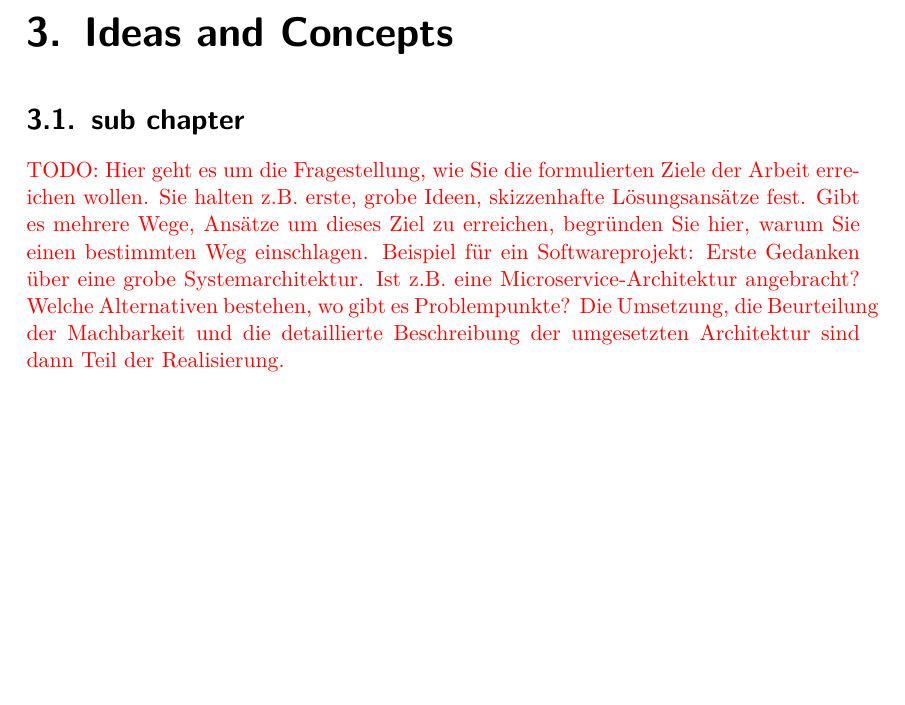
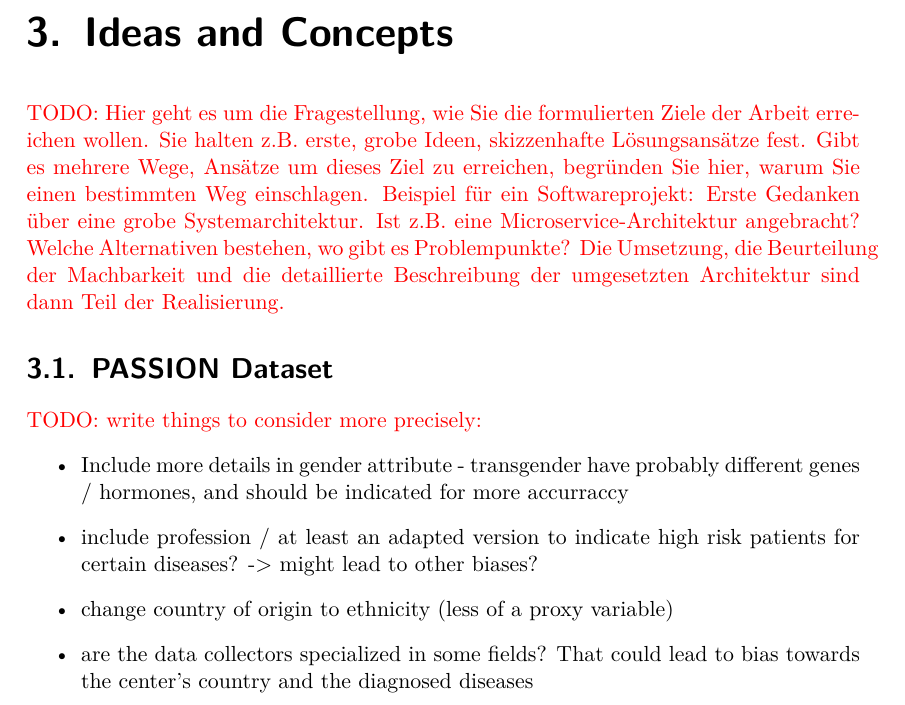
Before and after one commit to teshi24/BAA, a LaTeX thesis (BAA_report.tex): part of page 23 of 32, cut so that both start at the same text, the shorter picture padded with empty space. Compiled offline with pdfLaTeX.

Commit message:
added some thoughts about what to do improve on the passion dataset

```diff
--- a/BAA_report.tex
+++ b/BAA_report.tex
@@ -384,8 +384,16 @@
 
 
 	\chapter{Ideas and Concepts}
-	\section{sub chapter}
 		\todo{Hier geht es um die Fragestellung, wie Sie die formulierten Ziele der Arbeit erreichen wollen. Sie halten z.B. erste, grobe Ideen, skizzenhafte Lösungsansätze fest. Gibt es mehrere Wege, Ansätze um dieses Ziel zu erreichen, begründen Sie hier, warum Sie einen bestimmten Weg einschlagen. Beispiel für ein Softwareprojekt: Erste Gedanken über eine grobe Systemarchitektur. Ist z.B. eine Microservice-Architektur angebracht? Welche Alternativen bestehen, wo gibt es Problempunkte? Die Umsetzung, die Beurteilung der Machbarkeit und die detaillierte Beschreibung der umgesetzten Architektur sind dann Teil der Realisierung.}
+
+		\section{PASSION Dataset}
+			\todo{write things to consider more precisely:}
+			\begin{itemize}
+				\item Include more details in gender attribute - transgender have probably different genes / hormones, and should be indicated for more accurraccy
+				\item include profession / at least an adapted version to indicate high risk patients for certain diseases? -> might lead to other biases?
+				\item change country of origin to ethnicity (less of a proxy variable)
+				\item are the data collectors specialized in some fields? That could lead to bias towards the center's country and the diagnosed diseases
+			\end{itemize}
 
 	\chapter{Methods}
 		\todo{Hier halten Sie fest und begründen, welches Vorgehensmodell Sie für Ihr Projekt wählen. Sie verweisen allenfalls auf die daraus entstandenen, konkreten Terminpläne mit Meilensteinen, welche z.B. unter Realisierung (Kapitel 5) oder im Anhang versorgt sind. Bei Projekten mit einer verlangten wissenschaftlichen Tiefe werden hier die geplanten Forschungsmethoden wie quantitative/qualitative Interviews, Befragungen, Beobachtungen, Feldexperiment etc. beschrieben und begründet. Warum ist in Ihrer Situation ein Interview besser als eine Umfrage? Wer soll interview werden?}
```
Also changed, not shown: biWeeklyReport/report_week3.tex (+5 -1 lines), BAA_report.pdf, biWeeklyReport/report_week3.pdf, 1 other file.
